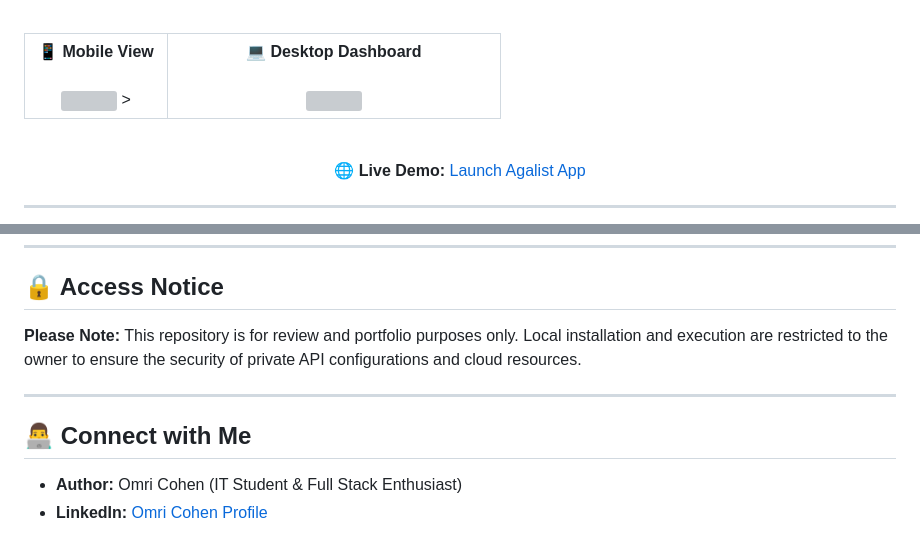
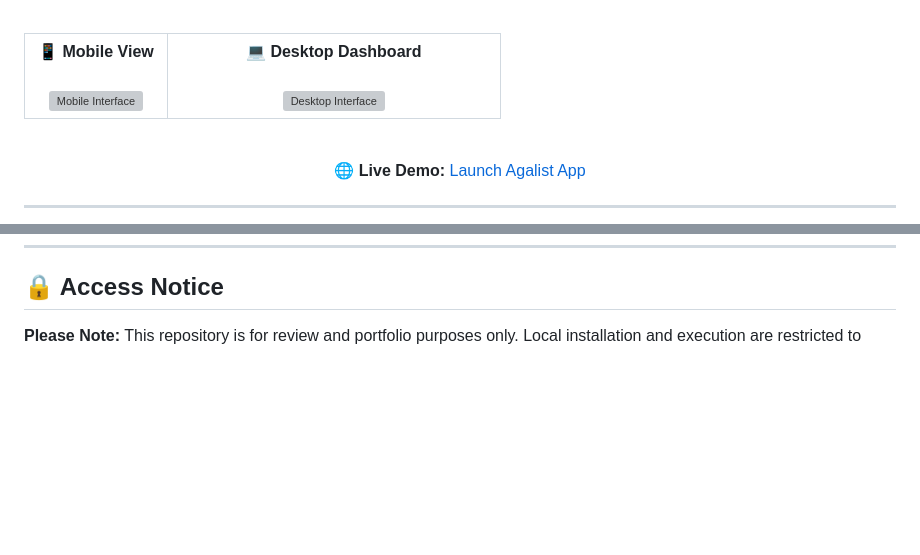
Before and after one commit to omricohen888-art/agalist-shopping-assistant, a Markdown page: README.md, 2 parts joined by grey strips. Drawn GitHub-style; blank space fills up the shorter version; grey boxes are pictures that could not be loaded.

```diff
--- a/README.md
+++ b/README.md
@@ -13,12 +13,11 @@
   <tr>
     <td align="center" width="30%">
       <b>📱 Mobile View</b><br><br>
-      <img src="https://github.com/user-attachments/assets/ddc1dd63-26a5-4a50-9b93-a7f8147165b7" />
->
+      <img src="https://github.com/user-attachments/assets/ddc1dd63-26a5-4a50-9b93-a7f8147165b7" width="100%" alt="Mobile Interface" />
     </td>
     <td align="center" width="70%">
       <b>💻 Desktop Dashboard</b><br><br>
-      <img src="https://github.com/user-attachments/assets/9f631b7c-e8b6-4bcc-ad78-ac9bb623eb49" />
+      <img src="https://github.com/user-attachments/assets/9f631b7c-e8b6-4bcc-ad78-ac9bb623eb49" width="100%" alt="Desktop Interface" />
     </td>
   </tr>
 </table>
@@ -86,10 +85,4 @@ This project demonstrates a high-efficiency development cycle using AI-driven to
 ## 🔒 Access Notice
 
 **Please Note:** This repository is for review and portfolio purposes only.
-Local installation and execution are restricted to the owner to ensure the security of private API configurations and cloud resources.
-
----
-
-## 👨‍💻 Connect with Me
-* **Author:** Omri Cohen (IT Student & Full Stack Enthusiast)
-* **LinkedIn:** <a href="https://www.linkedin.com/in/omri-cohen-it/" target="_blank">Omri Cohen Profile</a>
+Local installation and execution are restricted to
```
